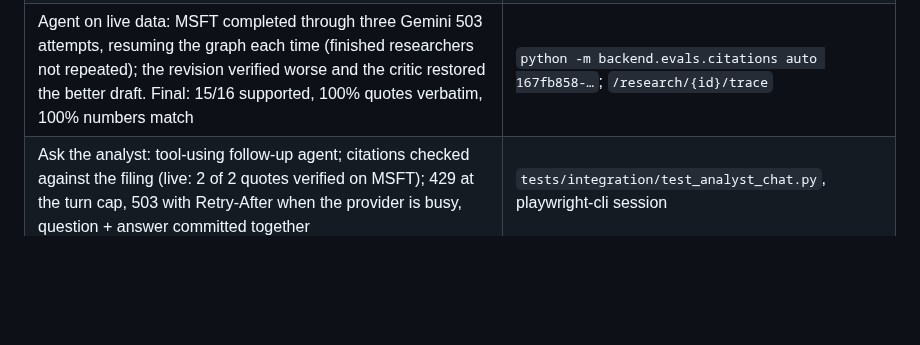
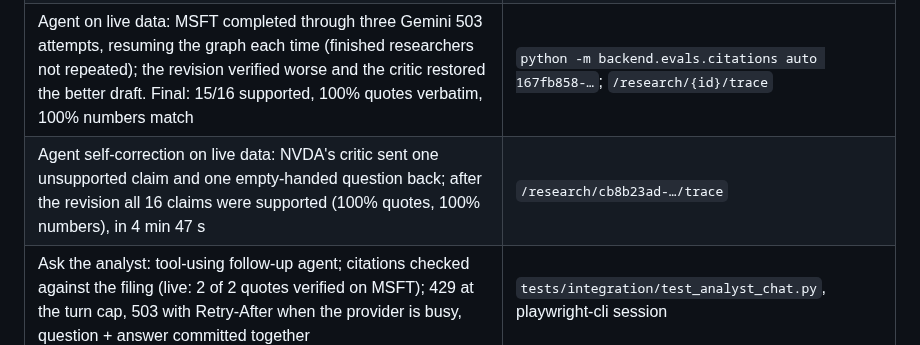
Before and after one commit to asequas/finresearch-ai, a Markdown page: docs/STATUS.md, the part around the change. GitHub-like rendering; blank space fills up the shorter version.

```diff
--- a/docs/STATUS.md
+++ b/docs/STATUS.md
@@ -11,6 +11,7 @@ against real external services; **proposed** = not built.
 | Test suite: 164 tests (plus 1 opt-in model test) on an isolated `finresearch_test` database | `python -m pytest`; `-m model` for the real reranker |
 | Research agent (ADR 0008): LangGraph plan → parallel tool-using researchers (`Send`) → draft → verify → code critic → bounded revision → synthesize; Postgres checkpointer inside the durable queue. Tested: fan-out and merge, revision loop bounded, a worse revision restored, resume after a 429 without re-running finished researchers, cancel mid-research, tool-less answers discarded, invented handles dropped | `tests/integration/test_research_agent.py`, `test_agent_tools.py` |
 | Agent on live data: MSFT completed through three Gemini 503 attempts, resuming the graph each time (finished researchers not repeated); the revision verified worse and the critic restored the better draft. Final: 15/16 supported, 100% quotes verbatim, 100% numbers match | `python -m backend.evals.citations auto 167fb858-…`; `/research/{id}/trace` |
+| Agent self-correction on live data: NVDA's critic sent one unsupported claim and one empty-handed question back; after the revision all 16 claims were supported (100% quotes, 100% numbers), in 4 min 47 s | `/research/cb8b23ad-…/trace` |
 | Ask the analyst: tool-using follow-up agent; citations checked against the filing (live: 2 of 2 quotes verified on MSFT); 429 at the turn cap, 503 with Retry-After when the provider is busy, question + answer committed together | `tests/integration/test_analyst_chat.py`, playwright-cli session |
 | Agent trace UI (job page) and chat sheet (report) in the browser at 1440 and 390, zero console errors | playwright-cli, `docs/screenshots/agent-trace.png`, `analyst-chat.png` |
 | Retrieval quality: tuned hybrid + MiniLM rerank vs the original hybrid on a 30-question gold set: R@1 0.567→0.733, R@3 0.800→0.900, MRR 0.706→0.811, nDCG@6 0.528→0.626 (ADR 0007) | `python -m backend.evals.retrieval` |
```
Also changed, not shown: README.md (+2 -2 lines), docs/adr/0008-langgraph-research-agent.md (+1 -0 lines), docs/screenshots/agent-trace.png, 1 other file.
